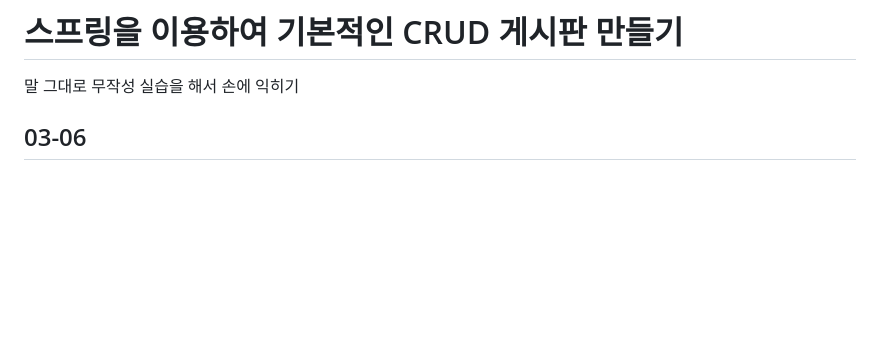
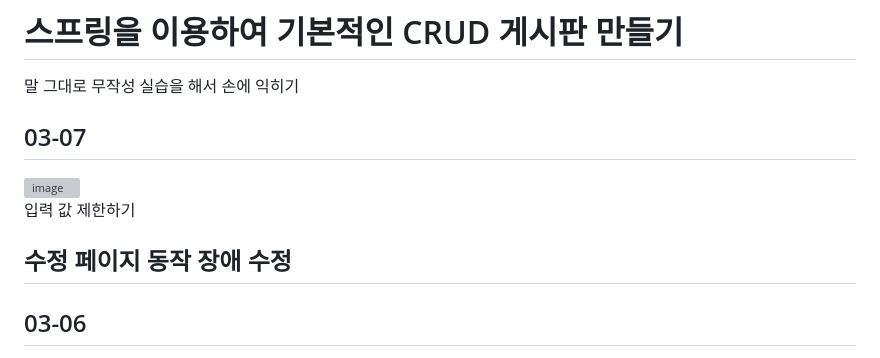
Before and after one commit to JongKookE/CRUD, a Markdown page: readme.md, the part around the change. GitHub-like rendering; blank space fills up the shorter version; grey boxes are pictures that could not be loaded.

```diff
--- a/readme.md
+++ b/readme.md
@@ -1,5 +1,13 @@
 # 스프링을 이용하여 기본적인 CRUD 게시판 만들기
 말 그대로 무작성 실습을 해서 손에 익히기
+
+## 03-07
+![image](https://user-images.githubusercontent.com/94429120/223430595-a6193663-9a5e-4824-819b-c2498453afed.png)
+<br>
+입력 값 제한하기
+
+## 수정 페이지 동작 장애 수정
+
 
 ## 03-06
 ![image](https://user-images.githubusercontent.com/94429120/223067858-e5e1c314-e03a-45fc-87c5-acb1a03a5efc.png)
```
